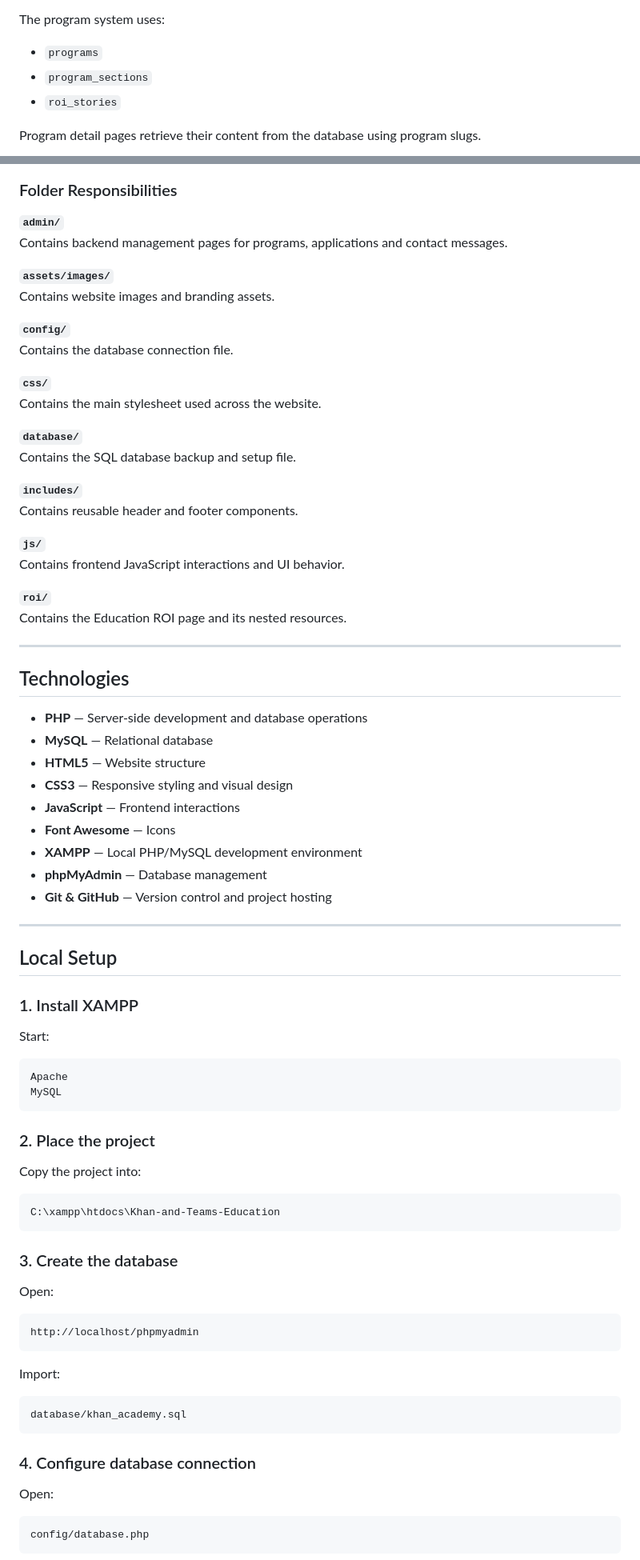
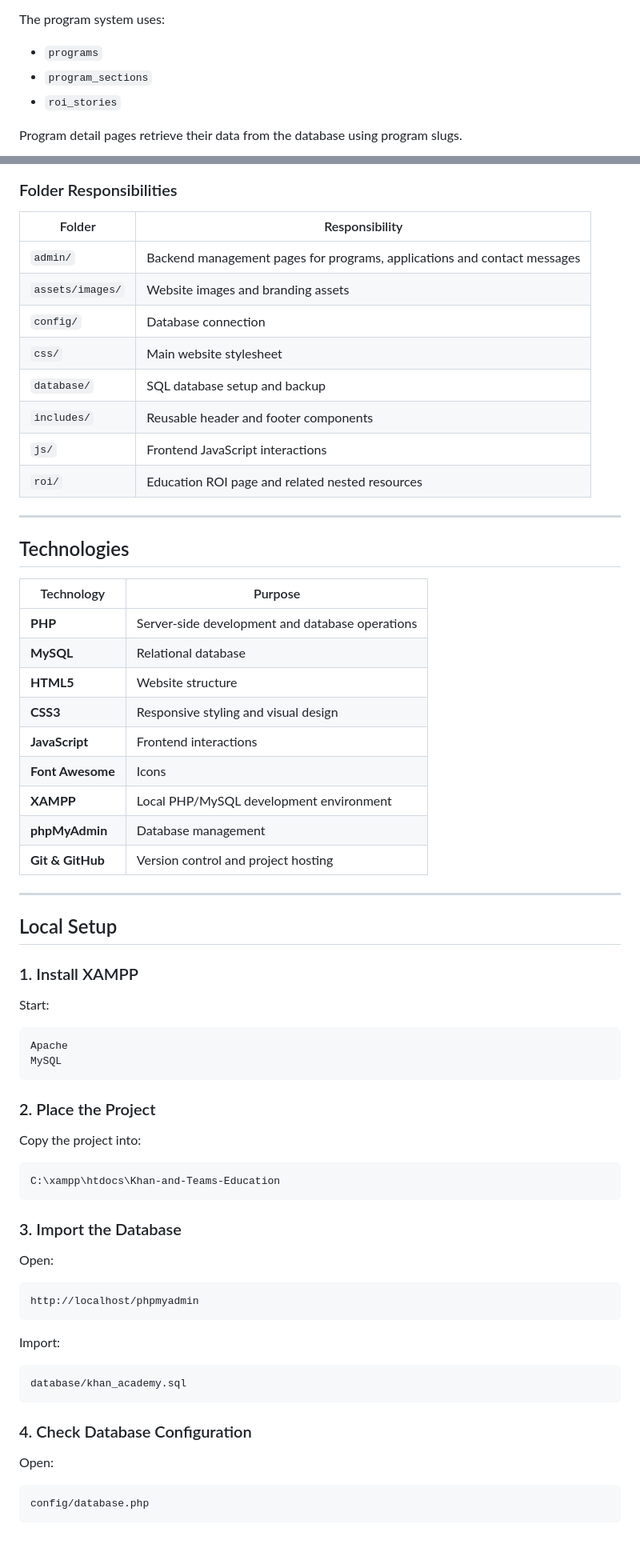
Before and after one commit to Arnab1n1/Khan-and-Teams-Education, a Markdown page: README.md, 2 parts joined by grey strips. Shown at 80% size. GitHub-like rendering; blank space fills up the shorter version.

````diff
--- a/README.md
+++ b/README.md
@@ -74,5 +86,5 @@ The program system uses:
 - `program_sections`
 - `roi_stories`
 
-Program detail pages retrieve their content from the database using program slugs.
+Program detail pages retrieve their data from the database using program slugs.
 
@@ -277,43 +294,32 @@ Khan-and-Teams-Education/
 
 ### Folder Responsibilities
 
-**`admin/`**
-Contains backend management pages for programs, applications and contact messages.
-
-**`assets/images/`**
-Contains website images and branding assets.
-
-**`config/`**
-Contains the database connection file.
-
-**`css/`**
-Contains the main stylesheet used across the website.
-
-**`database/`**
-Contains the SQL database backup and setup file.
-
-**`includes/`**
-Contains reusable header and footer components.
-
-**`js/`**
-Contains frontend JavaScript interactions and UI behavior.
-
-**`roi/`**
-Contains the Education ROI page and its nested resources.
+| Folder | Responsibility |
+| --- | --- |
+| `admin/` | Backend management pages for programs, applications and contact messages |
+| `assets/images/` | Website images and branding assets |
+| `config/` | Database connection |
+| `css/` | Main website stylesheet |
+| `database/` | SQL database setup and backup |
+| `includes/` | Reusable header and footer components |
+| `js/` | Frontend JavaScript interactions |
+| `roi/` | Education ROI page and related nested resources |
 
 ---
 
 ## Technologies
 
-- **PHP** — Server-side development and database operations
-- **MySQL** — Relational database
-- **HTML5** — Website structure
-- **CSS3** — Responsive styling and visual design
-- **JavaScript** — Frontend interactions
-- **Font Awesome** — Icons
-- **XAMPP** — Local PHP/MySQL development environment
-- **phpMyAdmin** — Database management
-- **Git & GitHub** — Version control and project hosting
+| Technology | Purpose |
+| --- | --- |
+| **PHP** | Server-side development and database operations |
+| **MySQL** | Relational database |
+| **HTML5** | Website structure |
+| **CSS3** | Responsive styling and visual design |
+| **JavaScript** | Frontend interactions |
+| **Font Awesome** | Icons |
+| **XAMPP** | Local PHP/MySQL development environment |
+| **phpMyAdmin** | Database management |
+| **Git & GitHub** | Version control and project hosting |
 
 ---
 
@@ -328,7 +334,7 @@ Apache
 MySQL
 ```
 
-### 2. Place the project
+### 2. Place the Project
 
 Copy the project into:
 
@@ -336,7 +342,7 @@ Copy the project into:
 C:\xampp\htdocs\Khan-and-Teams-Education
 ```
 
-### 3. Create the database
+### 3. Import the Database
 
 Open:
 
@@ -350,7 +356,7 @@ Import:
 database/khan_academy.sql
 ```
 
-### 4. Configure database connection
+### 4. Check Database Configuration
 
 Open:
 
````
Also changed, not shown: other parts of README.md (+168 -155 lines).
